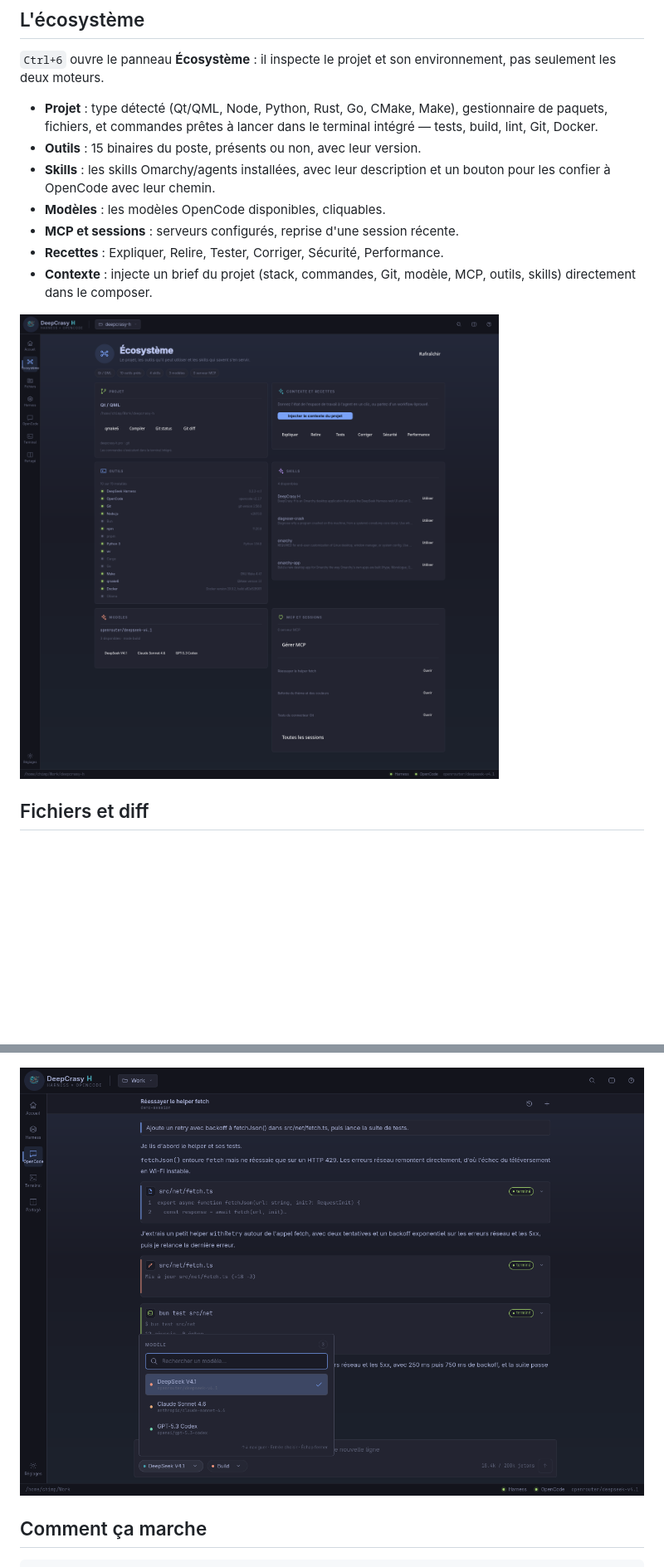
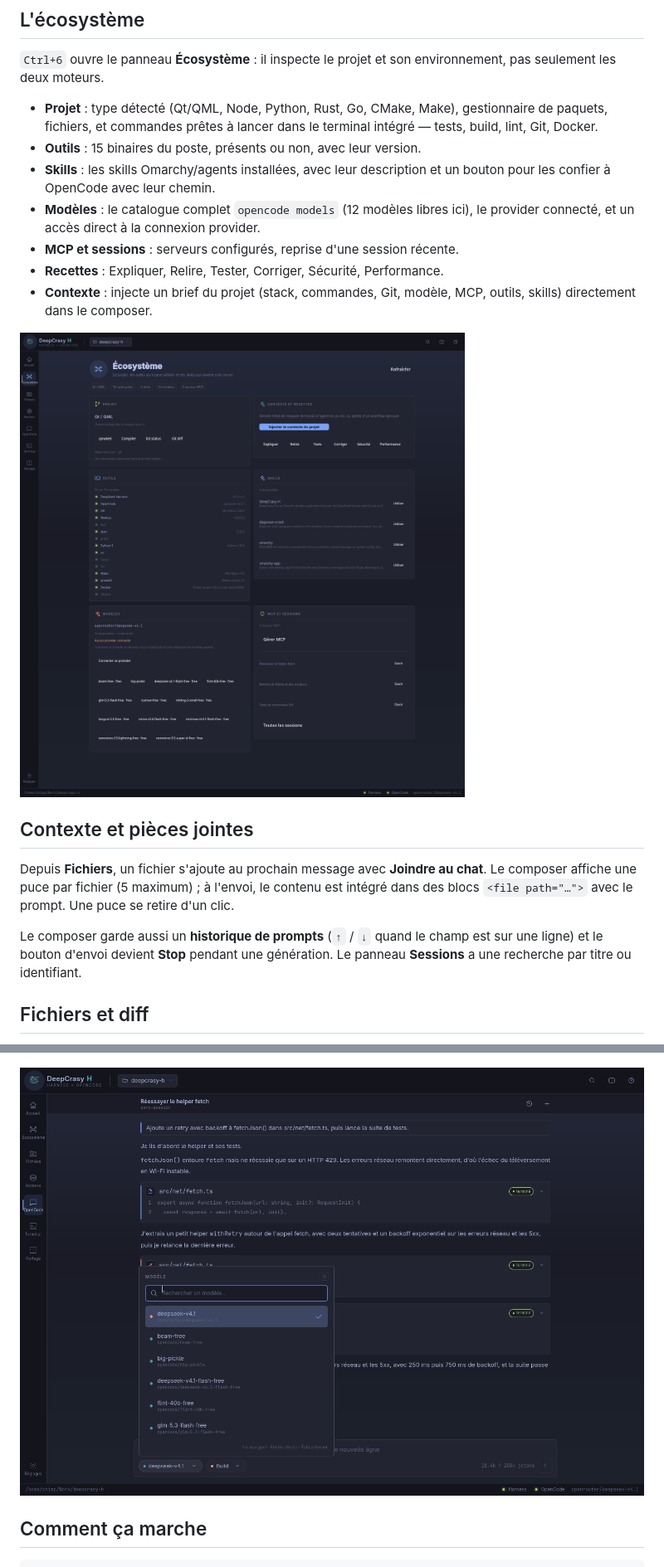
Before and after one commit to chimprookie-group/ULTIMATE-IAH, a Markdown page: README.md, 2 parts joined by grey strips. Shown at 83% size. GitHub-like rendering; pictures changed too: assets/screenshot-ecosystem.png, assets/screenshot-picker.png; blank space fills up the shorter version.

Commit message:
Complete providers, attachments, history and error recovery

```diff
--- a/README.md
+++ b/README.md
@@ -41,13 +41,25 @@ environnement, pas seulement les deux moteurs.
 - **Outils** : 15 binaires du poste, présents ou non, avec leur version.
 - **Skills** : les skills Omarchy/agents installées, avec leur description et
   un bouton pour les confier à OpenCode avec leur chemin.
-- **Modèles** : les modèles OpenCode disponibles, cliquables.
+- **Modèles** : le catalogue complet `opencode models` (12 modèles libres
+  ici), le provider connecté, et un accès direct à la connexion provider.
 - **MCP et sessions** : serveurs configurés, reprise d'une session récente.
 - **Recettes** : Expliquer, Relire, Tester, Corriger, Sécurité, Performance.
 - **Contexte** : injecte un brief du projet (stack, commandes, Git, modèle,
   MCP, outils, skills) directement dans le composer.
 
 ![Écosystème](assets/screenshot-ecosystem.png)
+
+## Contexte et pièces jointes
+
+Depuis **Fichiers**, un fichier s'ajoute au prochain message avec **Joindre au
+chat**. Le composer affiche une puce par fichier (5 maximum) ; à l'envoi, le
+contenu est intégré dans des blocs `<file path="…">` avec le prompt. Une puce
+se retire d'un clic.
+
+Le composer garde aussi un **historique de prompts** (`↑` / `↓` quand le champ
+est sur une ligne) et le bouton d'envoi devient **Stop** pendant une génération.
+Le panneau **Sessions** a une recherche par titre ou identifiant.
 
 ## Fichiers et diff
 
```
Also changed, not shown: other parts of README.md (+5 -0 lines), docs/ARCHITECTURE.md (+12 -0 lines), assets/screenshot-home.png, 11 other files.
